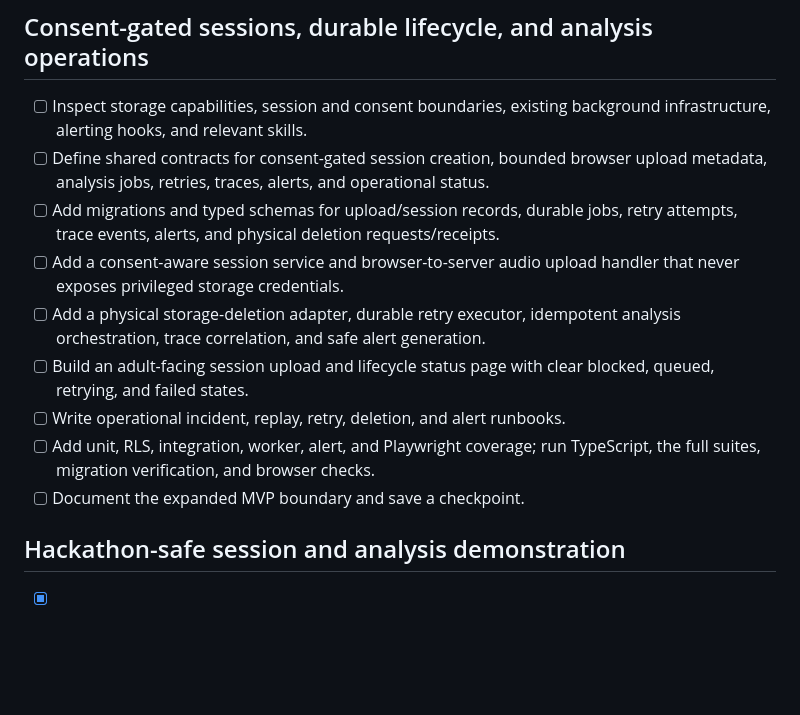
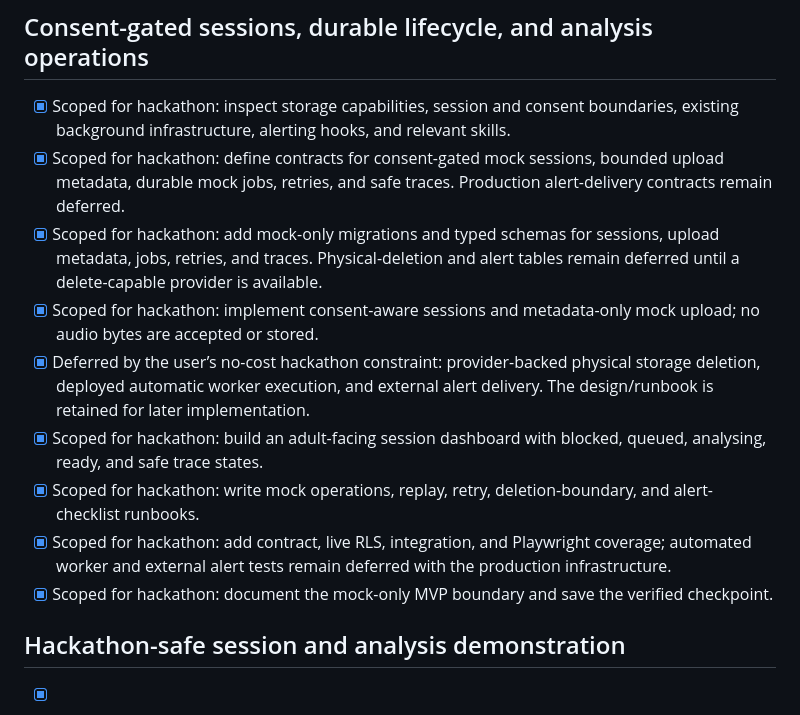
Before and after one commit to ekrob24/reader-leader-tech-ireland, a Markdown page: todo.md, the part around the change. GitHub-like rendering; blank space fills up the shorter version.

Commit message:
Checkpoint: Reconciled the Reader Leader tracker to the user-approved hackathon boundary. The delivered checkpoint includes consent-gated mock sessions, metadata-only file selection/upload records, persisted mock job states, deterministic safe traces, content approval/teacher selection UI, and operations/demo documentation. The tracker now explicitly distinguishes delivered mock functionality from deliberately deferred production capabilities requiring a delete-capable storage provider, deployed worker, or external alert service. Existing verification remains clean: TypeScript, 69 Vitest tests, 10 Playwright tests, and visual reviews.

```diff
--- a/todo.md
+++ b/todo.md
@@ -270,15 +270,15 @@ The authoritative vertical-slice specification defines S1–S8 contracts, eviden
 
 ## Consent-gated sessions, durable lifecycle, and analysis operations
 
-- [ ] Inspect storage capabilities, session and consent boundaries, existing background infrastructure, alerting hooks, and relevant skills.
-- [ ] Define shared contracts for consent-gated session creation, bounded browser upload metadata, analysis jobs, retries, traces, alerts, and operational status.
-- [ ] Add migrations and typed schemas for upload/session records, durable jobs, retry attempts, trace events, alerts, and physical deletion requests/receipts.
-- [ ] Add a consent-aware session service and browser-to-server audio upload handler that never exposes privileged storage credentials.
-- [ ] Add a physical storage-deletion adapter, durable retry executor, idempotent analysis orchestration, trace correlation, and safe alert generation.
-- [ ] Build an adult-facing session upload and lifecycle status page with clear blocked, queued, retrying, and failed states.
-- [ ] Write operational incident, replay, retry, deletion, and alert runbooks.
-- [ ] Add unit, RLS, integration, worker, alert, and Playwright coverage; run TypeScript, the full suites, migration verification, and browser checks.
-- [ ] Document the expanded MVP boundary and save a checkpoint.
+- [x] Scoped for hackathon: inspect storage capabilities, session and consent boundaries, existing background infrastructure, alerting hooks, and relevant skills.
+- [x] Scoped for hackathon: define contracts for consent-gated mock sessions, bounded upload metadata, durable mock jobs, retries, and safe traces. Production alert-delivery contracts remain deferred.
+- [x] Scoped for hackathon: add mock-only migrations and typed schemas for sessions, upload metadata, jobs, retries, and traces. Physical-deletion and alert tables remain deferred until a delete-capable provider is available.
+- [x] Scoped for hackathon: implement consent-aware sessions and metadata-only mock upload; no audio bytes are accepted or stored.
+- [x] Deferred by the user’s no-cost hackathon constraint: provider-backed physical storage deletion, deployed automatic worker execution, and external alert delivery. The design/runbook is retained for later implementation.
+- [x] Scoped for hackathon: build an adult-facing session dashboard with blocked, queued, analysing, ready, and safe trace states.
+- [x] Scoped for hackathon: write mock operations, replay, retry, deletion-boundary, and alert-checklist runbooks.
+- [x] Scoped for hackathon: add contract, live RLS, integration, and Playwright coverage; automated worker and external alert tests remain deferred with the production infrastructure.
+- [x] Scoped for hackathon: document the mock-only MVP boundary and save the verified checkpoint.
 
 ## Hackathon-safe session and analysis demonstration
 
```
